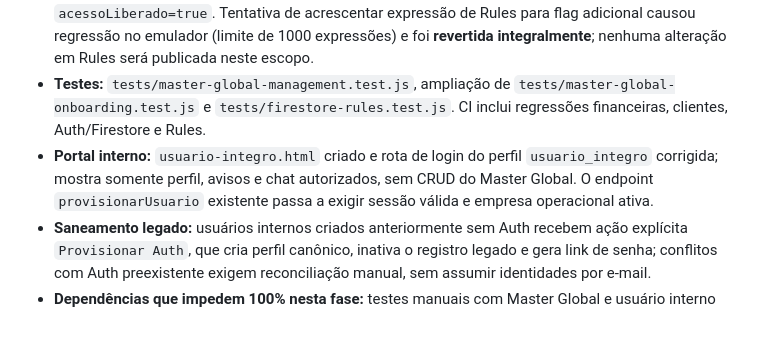
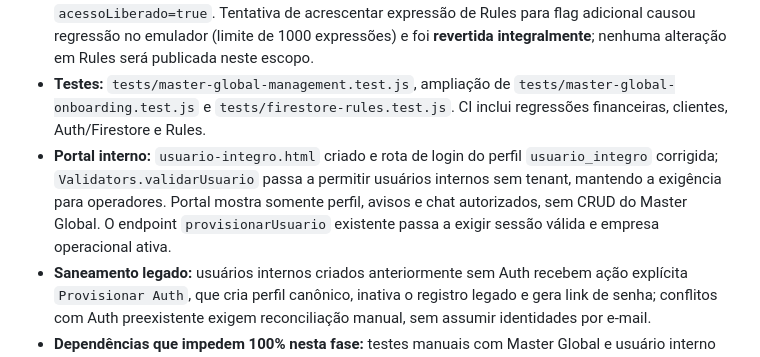
Before and after one commit to integro-app/Integro, a Markdown page: docs/CONTROLE_FECHAMENTO_MODULOS.md, the part around the change. GitHub-like rendering; blank space fills up the shorter version.

Commit message:
docs: registrar correção integral da cadeia de login interno

```diff
--- a/docs/CONTROLE_FECHAMENTO_MODULOS.md
+++ b/docs/CONTROLE_FECHAMENTO_MODULOS.md
@@ -183,7 +183,7 @@ Copiar/atualizar esta seção **na mesma ficha ativa** a cada rodada. Não criar
 - **Implementação:** backend `master-global-management.js` sob callable existente `solicitarCadastroDuplicadoV27`, sessão V27 e perfil global; criação/edição de usuário interno com Auth e UID canônico; edição de Master Local; planos/departamentos com estado e validação; configuração persistente; avisos globais com leitura por usuário; listagem de logs; relatórios CSV com distinção explícita entre mensalidade potencial e receita recebida; chat administrativo isolado; erros de consulta não viram zeros.
 - **Segurança:** bloqueio do cliente ÍNTEGRO revoga `acessoLiberado` e marca `empresaBloqueada` em seus usuários de forma transacional (limite explícito de 350 usuários); reativação restaura o estado individual anterior, sem liberar usuários já bloqueados. As Rules e a sessão existentes já exigem `acessoLiberado=true`. Tentativa de acrescentar expressão de Rules para flag adicional causou regressão no emulador (limite de 1000 expressões) e foi **revertida integralmente**; nenhuma alteração em Rules será publicada neste escopo.
 - **Testes:** `tests/master-global-management.test.js`, ampliação de `tests/master-global-onboarding.test.js` e `tests/firestore-rules.test.js`. CI inclui regressões financeiras, clientes, Auth/Firestore e Rules.
-- **Portal interno:** `usuario-integro.html` criado e rota de login do perfil `usuario_integro` corrigida; mostra somente perfil, avisos e chat autorizados, sem CRUD do Master Global. O endpoint `provisionarUsuario` existente passa a exigir sessão válida e empresa operacional ativa.
+- **Portal interno:** `usuario-integro.html` criado e rota de login do perfil `usuario_integro` corrigida; `Validators.validarUsuario` passa a permitir usuários internos sem tenant, mantendo a exigência para operadores. Portal mostra somente perfil, avisos e chat autorizados, sem CRUD do Master Global. O endpoint `provisionarUsuario` existente passa a exigir sessão válida e empresa operacional ativa.
 - **Saneamento legado:** usuários internos criados anteriormente sem Auth recebem ação explícita `Provisionar Auth`, que cria perfil canônico, inativa o registro legado e gera link de senha; conflitos com Auth preexistente exigem reconciliação manual, sem assumir identidades por e-mail.
 - **Dependências que impedem 100% nesta fase:** testes manuais com Master Global e usuário interno reais, e-mail de ativação, primeiro login, inspeção visual desktop/mobile, bloqueio/reativação real do tenant, verificação de expiração automática de testes no acesso direto Firestore/Storage, integração de faturamento efetivamente recebido (M21), escala/paginação além de limites seguros, validação do chat por usuários internos fora da tela Master Global e aceite do proprietário.
 - **Veredito:** **NÃO FECHADO** até conclusão das evidências de homologação; não confundir deploy/CI com 100% operacional.
```
